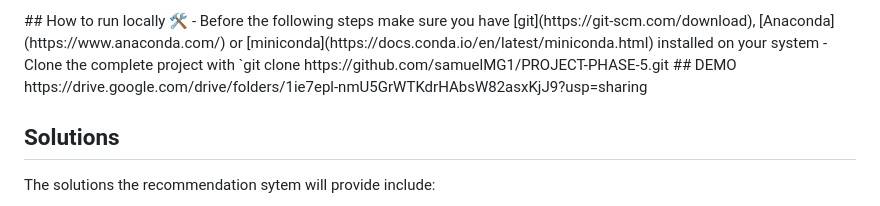
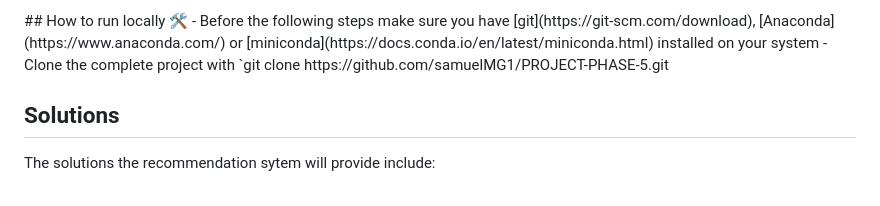
Before and after one commit to samuelMG1/PROJECT-PHASE-5, a Markdown page: README.md, the part around the change. GitHub-like rendering.

```diff
--- a/README.md
+++ b/README.md
@@ -61,8 +61,6 @@ Note that, for now it only supports following crops
 ## How to run locally 🛠️
 - Before the following steps make sure you have [git](https://git-scm.com/download), [Anaconda](https://www.anaconda.com/) or [miniconda](https://docs.conda.io/en/latest/miniconda.html) installed on your system
 - Clone the complete project with `git clone https://github.com/samuelMG1/PROJECT-PHASE-5.git
-## DEMO
-https://drive.google.com/drive/folders/1ie7epl-nmU5GrWTKdrHAbsW82asxKjJ9?usp=sharing
 
 ## Solutions
 The solutions the recommendation sytem will provide include:
```
